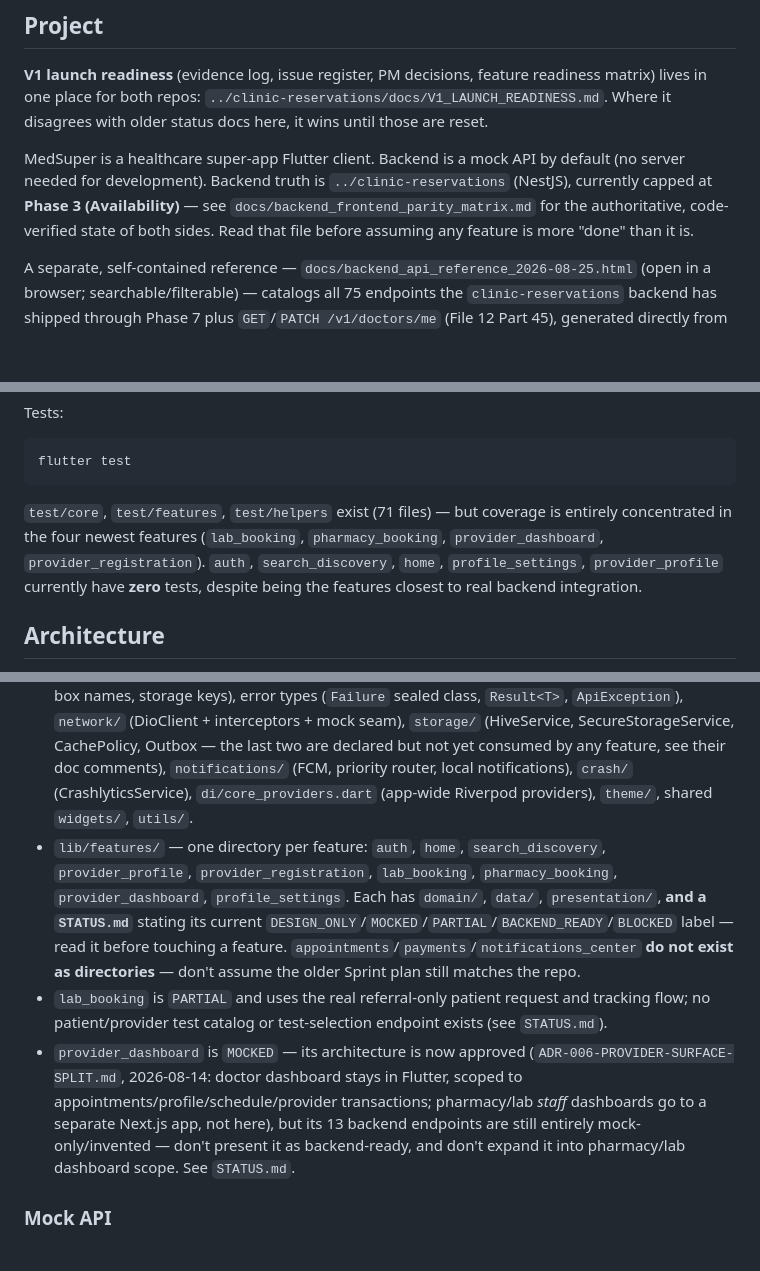
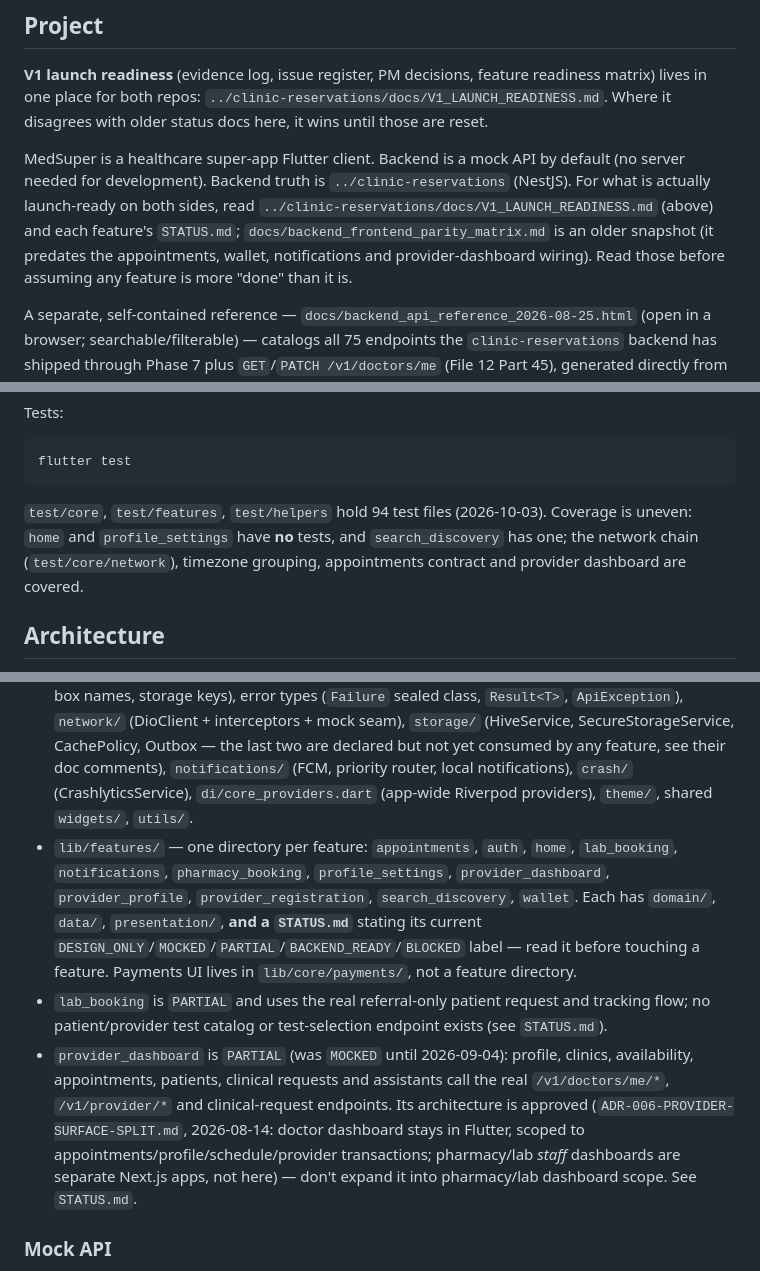
Before and after one commit to Yussef-Makhlouf/med-super, a Markdown page: CLAUDE.md, 3 parts joined by grey strips. Rendered like a GitHub page; blank space fills up the shorter version.

Commit message:
docs: correct stale project state in CLAUDE.md (LR-019)
The backend is no longer capped at Phase 3, provider_dashboard is PARTIAL
with real endpoints, appointments/notifications/wallet exist as features,
and test coverage moved on. Point readers at the canonical V1 launch
readiness register instead of the older parity snapshot.

Co-Authored-By: Claude Opus 5.5 <noreply@anthropic.com>
Claude-Session: https://claude.ai/code/session_01CgaVi6iSsWeYo99r1dcA2m

````diff
--- a/CLAUDE.md
+++ b/CLAUDE.md
@@ -6,7 +6,7 @@ This file provides guidance to Claude Code (claude.ai/code) when working with co
 
 **V1 launch readiness** (evidence log, issue register, PM decisions, feature readiness matrix) lives in one place for both repos: `../clinic-reservations/docs/V1_LAUNCH_READINESS.md`. Where it disagrees with older status docs here, it wins until those are reset.
 
-MedSuper is a healthcare super-app Flutter client. Backend is a mock API by default (no server needed for development). Backend truth is `../clinic-reservations` (NestJS), currently capped at **Phase 3 (Availability)** — see `docs/backend_frontend_parity_matrix.md` for the authoritative, code-verified state of both sides. Read that file before assuming any feature is more "done" than it is.
+MedSuper is a healthcare super-app Flutter client. Backend is a mock API by default (no server needed for development). Backend truth is `../clinic-reservations` (NestJS). For what is actually launch-ready on both sides, read `../clinic-reservations/docs/V1_LAUNCH_READINESS.md` (above) and each feature's `STATUS.md`; `docs/backend_frontend_parity_matrix.md` is an older snapshot (it predates the appointments, wallet, notifications and provider-dashboard wiring). Read those before assuming any feature is more "done" than it is.
 
 A separate, self-contained reference — `docs/backend_api_reference_2026-08-25.html` (open in a browser; searchable/filterable) — catalogs all 75 endpoints the `clinic-reservations` backend has shipped through Phase 7 plus `GET`/`PATCH /v1/doctors/me` (File 12 Part 45), generated directly from its NestJS controllers/DTOs on `main`, with a wiring badge on every endpoint showing whether `med-super` actually calls it, calls it with a mismatch, or doesn't call it at all. It supersedes an earlier, narrower connectivity-audit doc from 2026-08-21 (removed) and likewise explicitly flags the Phase-3 cap stated above as already stale by the time it was written (Phases 4–7 are done — Phase 7, Pharmacy Fulfillment, was merged 2026-08-31 and caught this catalog's original 2026-08-24/25 audit off guard; its order-creation/list/detail/approve endpoints are wired in `med-super` now, everything past that stays `PHARMACY_STAFF`-only and out of scope, see `lib/features/pharmacy_booking/STATUS.md`). Treat it as a dated point-in-time snapshot, not a live source of truth — cross-check against current code and `docs/backend_frontend_parity_matrix.md` before relying on any specific claim in it.
 
@@ -41,7 +41,7 @@ Tests:
 ```bash
 flutter test
 ```
-`test/core`, `test/features`, `test/helpers` exist (71 files) — but coverage is entirely concentrated in the four newest features (`lab_booking`, `pharmacy_booking`, `provider_dashboard`, `provider_registration`). `auth`, `search_discovery`, `home`, `profile_settings`, `provider_profile` currently have **zero** tests, despite being the features closest to real backend integration.
+`test/core`, `test/features`, `test/helpers` hold 94 test files (2026-10-03). Coverage is uneven: `home` and `profile_settings` have **no** tests, and `search_discovery` has one; the network chain (`test/core/network`), timezone grouping, appointments contract and provider dashboard are covered.
 
 ## Architecture
 
@@ -51,9 +51,9 @@ Clean Architecture, Riverpod 3 for DI. Full spec in [`MedSuper_Flutter_Architect
 - `lib/bootstrap.dart` — shared startup: Hive, Firebase, l10n, `runApp`.
 - `lib/app/` — `app.dart` (MaterialApp.router + theme + locale + responsive), `router/` (GoRouter, auth+role guard inline in `app_router.dart`).
 - `lib/core/` — cross-cutting concerns shared by all features: config, constants (api paths, Hive box names, storage keys), error types (`Failure` sealed class, `Result<T>`, `ApiException`), `network/` (DioClient + interceptors + mock seam), `storage/` (HiveService, SecureStorageService, CachePolicy, Outbox — the last two are declared but not yet consumed by any feature, see their doc comments), `notifications/` (FCM, priority router, local notifications), `crash/` (CrashlyticsService), `di/core_providers.dart` (app-wide Riverpod providers), `theme/`, shared `widgets/`, `utils/`.
-- `lib/features/` — one directory per feature: `auth`, `home`, `search_discovery`, `provider_profile`, `provider_registration`, `lab_booking`, `pharmacy_booking`, `provider_dashboard`, `profile_settings`. Each has `domain/`, `data/`, `presentation/`, **and a `STATUS.md`** stating its current `DESIGN_ONLY`/`MOCKED`/`PARTIAL`/`BACKEND_READY`/`BLOCKED` label — read it before touching a feature. `appointments`/`payments`/`notifications_center` **do not exist as directories** — don't assume the older Sprint plan still matches the repo.
+- `lib/features/` — one directory per feature: `appointments`, `auth`, `home`, `lab_booking`, `notifications`, `pharmacy_booking`, `profile_settings`, `provider_dashboard`, `provider_profile`, `provider_registration`, `search_discovery`, `wallet`. Each has `domain/`, `data/`, `presentation/`, **and a `STATUS.md`** stating its current `DESIGN_ONLY`/`MOCKED`/`PARTIAL`/`BACKEND_READY`/`BLOCKED` label — read it before touching a feature. Payments UI lives in `lib/core/payments/`, not a feature directory.
 - `lab_booking` is `PARTIAL` and uses the real referral-only patient request and tracking flow; no patient/provider test catalog or test-selection endpoint exists (see `STATUS.md`).
-- `provider_dashboard` is `MOCKED` — its architecture is now approved (`ADR-006-PROVIDER-SURFACE-SPLIT.md`, 2026-08-14: doctor dashboard stays in Flutter, scoped to appointments/profile/schedule/provider transactions; pharmacy/lab *staff* dashboards go to a separate Next.js app, not here), but its 13 backend endpoints are still entirely mock-only/invented — don't present it as backend-ready, and don't expand it into pharmacy/lab dashboard scope. See `STATUS.md`.
+- `provider_dashboard` is `PARTIAL` (was `MOCKED` until 2026-09-04): profile, clinics, availability, appointments, patients, clinical requests and assistants call the real `/v1/doctors/me/*`, `/v1/provider/*` and clinical-request endpoints. Its architecture is approved (`ADR-006-PROVIDER-SURFACE-SPLIT.md`, 2026-08-14: doctor dashboard stays in Flutter, scoped to appointments/profile/schedule/provider transactions; pharmacy/lab *staff* dashboards are separate Next.js apps, not here) — don't expand it into pharmacy/lab dashboard scope. See `STATUS.md`.
 
 ### Mock API
 
````
